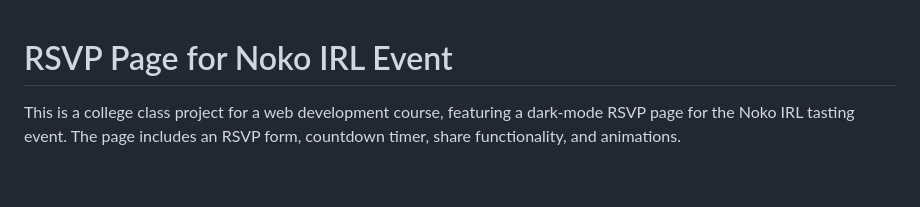
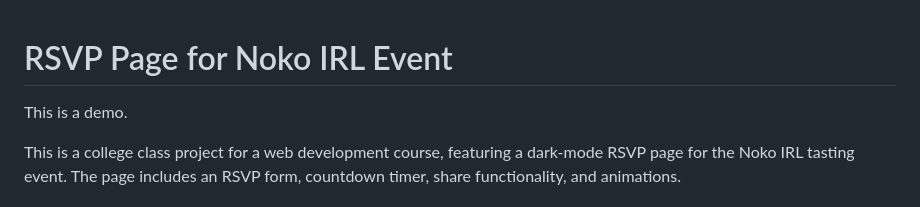
Before and after one commit to JonathanRReed/RSVP-Page, a Markdown page: README.md, the part around the change. Rendered like a GitHub page; blank space fills up the shorter version.

Commit message:
docs: mark README as demo (#1)

```diff
--- a/README.md
+++ b/README.md
@@ -1,4 +1,6 @@
 # RSVP Page for Noko IRL Event
+
+This is a demo.
 
 This is a college class project for a web development course, featuring a dark-mode RSVP page for the Noko IRL tasting event. The page includes an RSVP form, countdown timer, share functionality, and animations.
 
```
